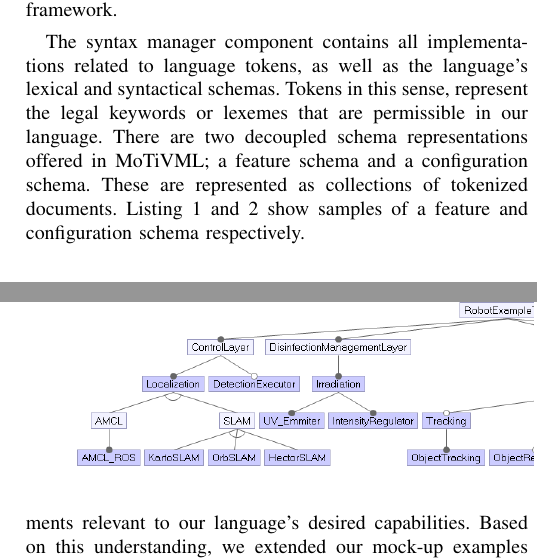
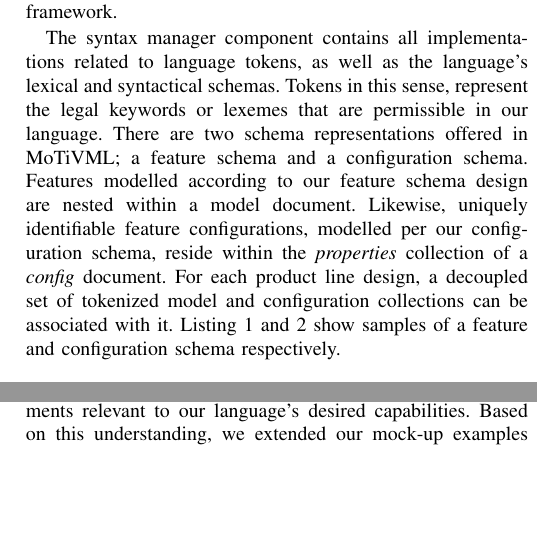
Before and after one commit to JGyimah/ConTiMo, a LaTeX paper (documents/Journal - motivml/conference_101719.tex): two parts of the columns of pages 10 and 12 of 19, joined at a grey line, cut so that both start at the same text, the shorter picture padded with empty space. Compiled offline with pdfLaTeX; a missing font is replaced by an installed copy or a similar font; a LaTeX package or settings file that is missing is left out.

Commit message:
language overview edit

```diff
--- a/documents/Journal - motivml/conference_101719.tex
+++ b/documents/Journal - motivml/conference_101719.tex
@@ -425,7 +425,7 @@ For stakeholders to be able to verify the correctness of their models, all model
 \subsection{Architectural Overview}
 Our language, otherwise known as MoTiVML, is a lightweight variability modelling language which is structurally based on the Javascript Object Notation (JSON)\foot{https://www.json.org/json-en.html}, and implemented as a domain specific language of the Python programming language. Architecturally, this language consists of three modular components. These include a syntax manager, a configuration manager and a source code implementation manager. As shown in Figure \ref{arch-over}, all these components are encapsulated and offered as an open-sourced ROS-compatible framework.
 
-The syntax manager component contains all implementations related to language tokens, as well as the language's lexical and syntactical schemas. Tokens in this sense, represent the legal keywords or lexemes that are permissible in our language. There are two decoupled schema representations offered in MoTiVML; a feature schema and a configuration schema. These are represented as collections of tokenized documents. Listing \ref{feat-schema} and \ref{bind-schema} show samples of a feature and configuration schema respectively.
+The syntax manager component contains all implementations related to language tokens, as well as the language's lexical and syntactical schemas. Tokens in this sense, represent the legal keywords or lexemes that are permissible in our language. There are two schema representations offered in MoTiVML; a feature schema and a configuration schema. Features modelled according to our feature schema design are nested within a model document. Likewise, uniquely identifiable feature configurations, modelled per our configuration schema, reside within the \textit{properties} collection of a \textit{config} document. For each product line design, a decoupled set of tokenized model and configuration collections can be associated with it. Listing \ref{feat-schema} and \ref{bind-schema} show samples of a feature and configuration schema respectively.
 
 \begin{listing}[H]
 \caption{Feature Schema}
```
Also changed, not shown: documents/Journal - motivml/conference_101719.pdf, 2 other files.
